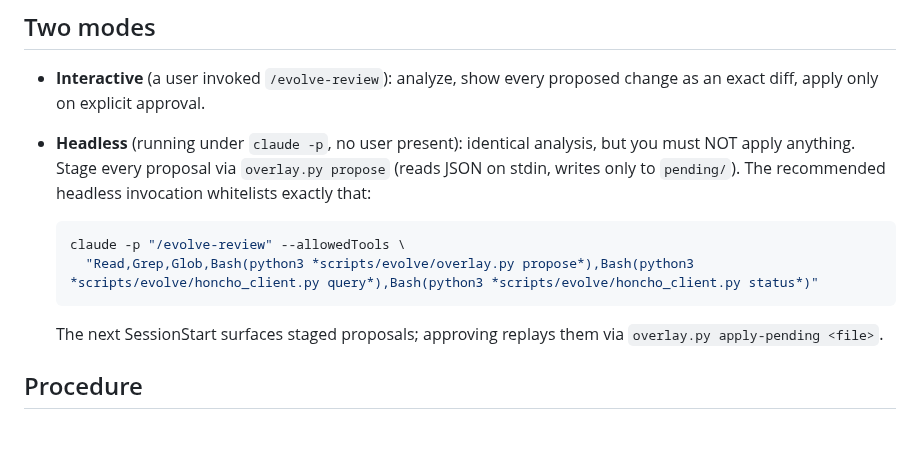
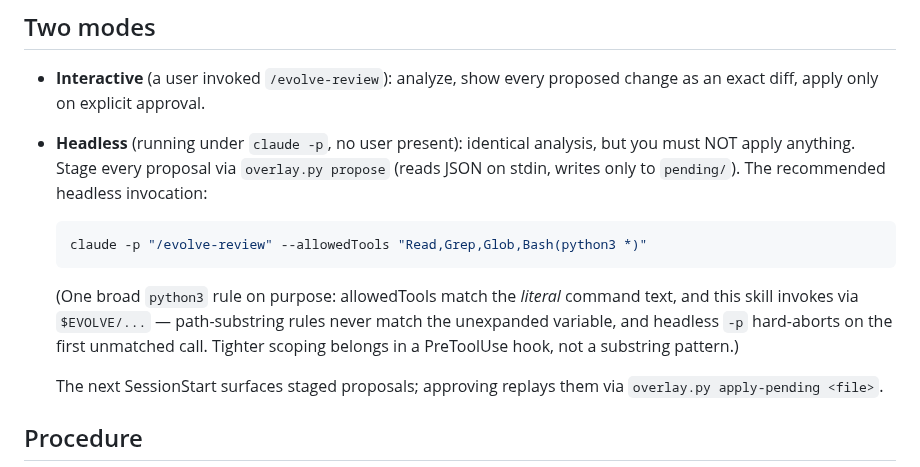
Before and after one commit to uhstray-io/huhhb, a Markdown page: skills/evolve-review/SKILL.md, the part around the change. GitHub-like rendering; blank space fills up the shorter version.

Commit message:
docs(evolve-review): headless invocation matches the diagnosed allowlist reality
The skill recommended the same substring allowedTools rules the S02/S04
diagnosis just proved can never match a $EVOLVE-style invocation (literal
matching + headless hard-abort). Recommend the working single rule and
explain why tighter scoping belongs in a PreToolUse hook.

Body-size S6 WARN on this skill is accepted deliberately: the body is
operative doctrine the agent must see at invocation; progressive
disclosure into a reference file would trade behavior for lint aesthetics.

````diff
--- a/skills/evolve-review/SKILL.md
+++ b/skills/evolve-review/SKILL.md
@@ -23,12 +23,17 @@ or a sandboxed or relocated environment silently reviews the wrong journal.
 - **Headless** (running under `claude -p`, no user present): identical
   analysis, but you must NOT apply anything. Stage every proposal via
   `overlay.py propose` (reads JSON on stdin, writes only to `pending/`).
-  The recommended headless invocation whitelists exactly that:
+  The recommended headless invocation:
 
   ```bash
-  claude -p "/evolve-review" --allowedTools \
-    "Read,Grep,Glob,Bash(python3 *scripts/evolve/overlay.py propose*),Bash(python3 *scripts/evolve/honcho_client.py query*),Bash(python3 *scripts/evolve/honcho_client.py status*)"
+  claude -p "/evolve-review" --allowedTools "Read,Grep,Glob,Bash(python3 *)"
   ```
+
+  (One broad `python3` rule on purpose: allowedTools match the *literal*
+  command text, and this skill invokes via `$EVOLVE/...` — path-substring
+  rules never match the unexpanded variable, and headless `-p` hard-aborts
+  on the first unmatched call. Tighter scoping belongs in a PreToolUse
+  hook, not a substring pattern.)
 
   The next SessionStart surfaces staged proposals; approving replays them via
   `overlay.py apply-pending <file>`.
````
